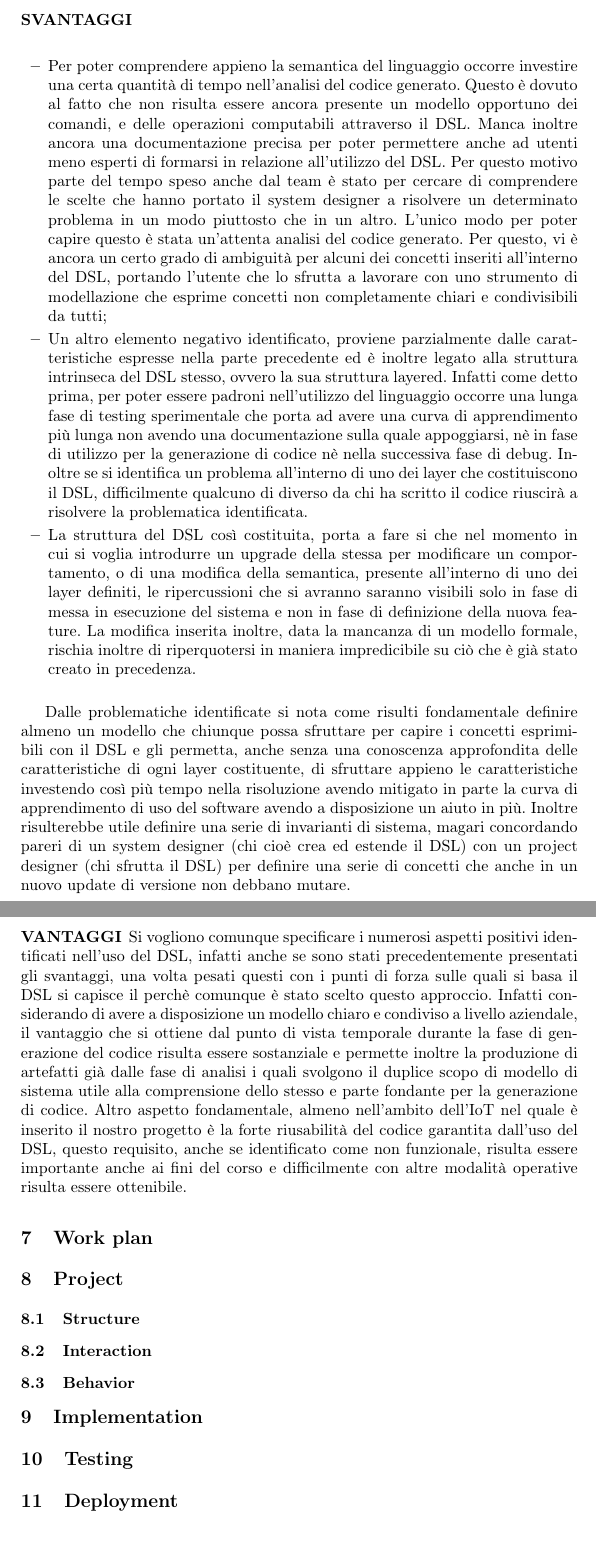
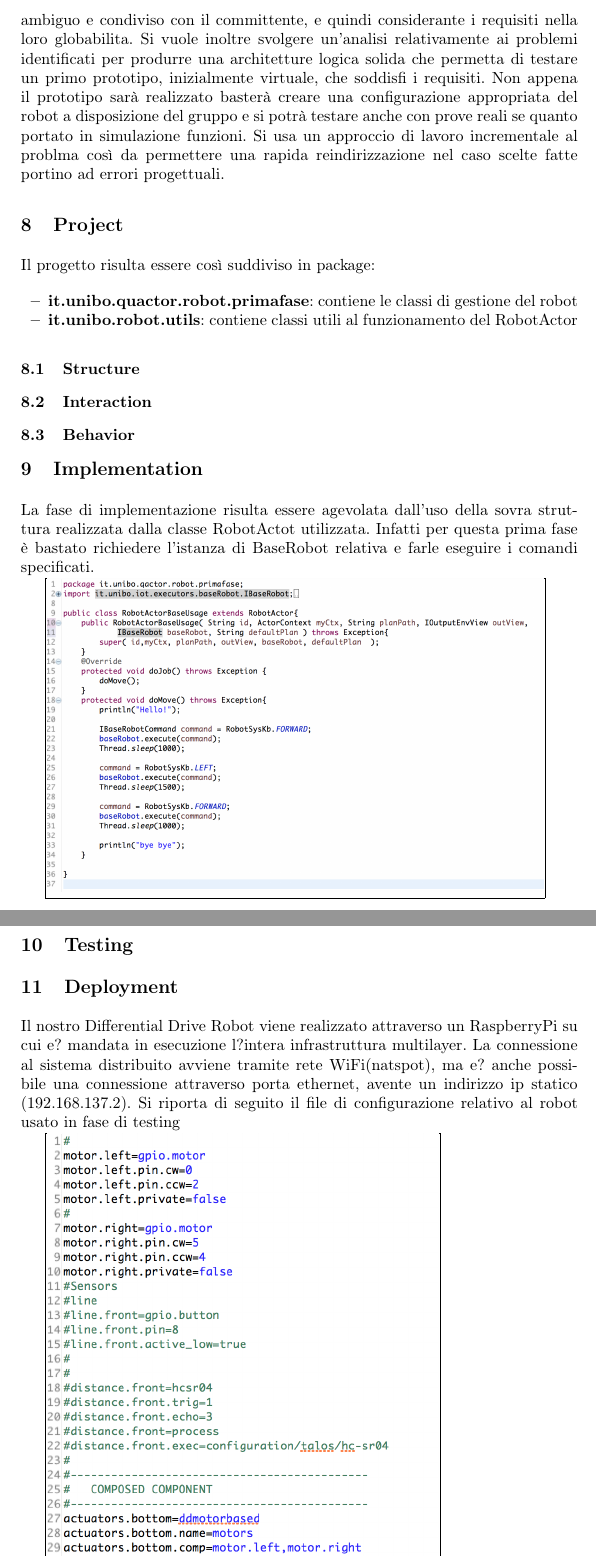
Before and after one commit to ponte89/ISSRelazione, a LaTeX paper (prima parte/RelazioneISS.tex): two parts of pages 12 and 13 of 14, joined at a grey line, cut at the place of the change, the shorter picture padded with empty space. The pictures show the PDF file prima parte/RelazioneISS.pdf that the author committed with the source; the source files are stored in an older character set and shown here as Unicode.

Commit message:
no message

```diff
--- a/prima parte/RelazioneISS.tex
+++ b/prima parte/RelazioneISS.tex
@@ -384,32 +382,26 @@ L'uso del DSL aziendale non viene scelto solo per la semplicità d'uso ma per la
 \end{tabular}
 
 \subsection{Risk analysis}
-I rischi legati al progetto sono da imputare alla scelta fatta di utilizzare il DSL aziendale come fonte per colmare l'abstraction gap precedentemente identificato, infatti questa scelta definisce una serie di vantaggi e svantaggi.
-
-\subsubsection{SVANTAGGI}
-
-\begin{itemize}
-	\item Per poter comprendere appieno la semantica del linguaggio occorre investire una certa quantità di tempo nell'analisi del codice generato. Questo è dovuto al fatto che non risulta essere ancora presente un modello opportuno dei comandi, e delle operazioni computabili attraverso il DSL. Manca inoltre ancora una documentazione precisa per poter permettere anche ad utenti meno esperti di formarsi in relazione all'utilizzo del DSL. Per questo motivo parte del tempo speso anche dal team è stato per cercare di comprendere le scelte che hanno portato il system designer a risolvere un determinato problema in un modo piuttosto che in un altro. L'unico modo per poter capire questo è stata un'attenta analisi del codice generato. Per questo, vi è ancora un certo grado di ambiguità per alcuni dei concetti inseriti all'interno del DSL, portando l'utente che lo sfrutta a lavorare con uno strumento di modellazione che esprime concetti non completamente chiari e condivisibili da tutti;
-	\item Un altro elemento negativo identificato, proviene parzialmente dalle caratteristiche espresse nella parte precedente ed è inoltre legato alla struttura intrinseca del DSL stesso, ovvero la sua struttura layered. Infatti come detto prima, per poter essere padroni nell'utilizzo del linguaggio occorre una lunga fase di testing sperimentale che porta ad avere una curva di apprendimento più lunga non avendo una documentazione sulla quale appoggiarsi, nè in fase di utilizzo per la generazione di codice nè nella successiva fase di debug. Inoltre se si identifica un problema all'interno di uno dei layer che costituiscono il DSL, difficilmente qualcuno di diverso da chi ha scritto il codice riuscirà a risolvere la problematica identificata.
-	\item La struttura del DSL così costituita, porta a fare si che nel momento in cui si voglia introdurre un upgrade della stessa per modificare un comportamento, o di una modifica della semantica, presente all'interno di uno dei layer definiti, le ripercussioni che si avranno saranno visibili solo in fase di messa in esecuzione del sistema e non in fase di definizione della nuova feature. La modifica inserita inoltre, data la mancanza di un modello formale, rischia inoltre di riperquotersi in maniera impredicibile su ciò che è già stato creato in precedenza.
-\end{itemize}
-
-Dalle problematiche identificate si nota come risulti fondamentale definire almeno un modello che chiunque possa sfruttare per capire i concetti esprimibili con il DSL e gli permetta, anche senza una conoscenza approfondita delle caratteristiche di ogni layer costituente, di sfruttare appieno le caratteristiche investendo così più tempo nella risoluzione avendo mitigato in parte la curva di apprendimento di uso del software avendo a disposizione un aiuto in più.
-Inoltre risulterebbe utile definire una serie di invarianti di sistema, magari concordando pareri di un system designer (chi cioè crea ed estende il DSL) con un project designer (chi sfrutta il DSL) per definire una serie di concetti che anche in un nuovo update di versione non debbano mutare.
-
-\subsubsection{VANTAGGI}
-Si vogliono comunque specificare i numerosi aspetti positivi identificati nell'uso del DSL, infatti anche se sono stati precedentemente presentati gli svantaggi, una volta pesati questi con i punti di forza sulle quali si basa il DSL si capisce il perchè comunque è stato scelto questo approccio. Infatti considerando di avere a disposizione un modello chiaro e condiviso a livello aziendale, il vantaggio che si ottiene dal punto di vista temporale durante la fase di generazione del codice risulta essere sostanziale e permette inoltre la produzione di artefatti già dalle fase di analisi i quali svolgono il duplice scopo di modello di sistema utile alla comprensione dello stesso e parte fondante per la generazione di codice.
-Altro aspetto fondamentale, almeno nell'ambito dell'IoT nel quale è inserito il nostro progetto è la forte riusabilità del codice garantita dall'uso del DSL, questo requisito, anche se identificato come non funzionale, risulta essere importante anche ai fini del corso e difficilmente con altre modalità operative risulta essere ottenibile.
+Non sono stati identificati rischi significativi in questa prima fase di gestione del sistema.
 
 %===========================================================================
 \section{Work plan}
 \labelsec{wplan}
-
+Il Piano di lavoro prevede una prima fase di analisi dei requisiti esposti per fornire una solida base alle successive fasi; si vuole ottenere un modello del dominio non ambiguo e condiviso con il committente, e quindi considerante i requisiti nella loro globabilita.
+Si vuole inoltre svolgere un'analisi relativamente ai problemi identificati per produrre una architetture logica solida che permetta di testare un primo prototipo, inizialmente virtuale, che soddisfi i requisiti. Non appena il prototipo sarà realizzato basterà creare una configurazione appropriata del robot a disposizione del gruppo e si potrà testare anche con prove reali se quanto portato in simulazione funzioni. Si usa un approccio di lavoro incrementale al problma così da permettere una rapida reindirizzazione nel caso scelte fatte portino ad errori progettuali.
 %===========================================================================
 
 %===========================================================================
 \section{Project}
 \labelsec{Project}
+
+Il progetto risulta essere così suddiviso in package:
+
+\begin{itemize}
+	\item \textbf{it.unibo.quactor.robot.primafase}: contiene le classi di gestione del robot
+	\item \textbf{it.unibo.robot.utils}: contiene classi utili al funzionamento del RobotActor
+\end{itemize}
+
 %===========================================================================
 
 \subsection{Structure}
@@ -419,3 +411,8 @@ Altro aspetto fondamentale, almeno nell'ambito dell'IoT nel quale è inserito il
 %===========================================================================
 \section{Implementation}
 \labelsec{Implementation}
+
+La fase di implementazione risulta essere agevolata dall'uso della sovra struttura realizzata dalla classe RobotActot utilizzata. Infatti per questa prima fase è bastato richiedere l'istanza di BaseRobot relativa e farle eseguire i comandi specificati.
+
+\\
+\newline
@@ -429,6 +433,14 @@ Altro aspetto fondamentale, almeno nell'ambito dell'IoT nel quale è inserito il
 %===========================================================================
 \section{Deployment}
 \labelsec{Deployment}
+Il nostro Differential Drive Robot viene realizzato attraverso un RaspberryPi su cui e? mandata in esecuzione l?intera infrastruttura multilayer. La connessione al sistema distribuito avviene tramite rete WiFi(natspot), ma e? anche possibile una connessione attraverso porta ethernet, avente un indirizzo ip statico (192.168.137.2). Si riporta di seguito il file di configurazione relativo al robot usato in fase di testing
+
+\begin{tabular}{ |c| }
+	\hline
+	\includegraphics[scale = 0.6]{img/configurazione.png}\\
+	\hline
+\end{tabular}
+
 %===========================================================================
 
 %===========================================================================
```
Also changed, not shown: prima parte/RelazioneISS.pdf, prima parte/img/configurazione.png (added), prima parte/img/impl.png (added), prima parte/RelazioneISS.tex (11 more changed lines), 3 other files.
